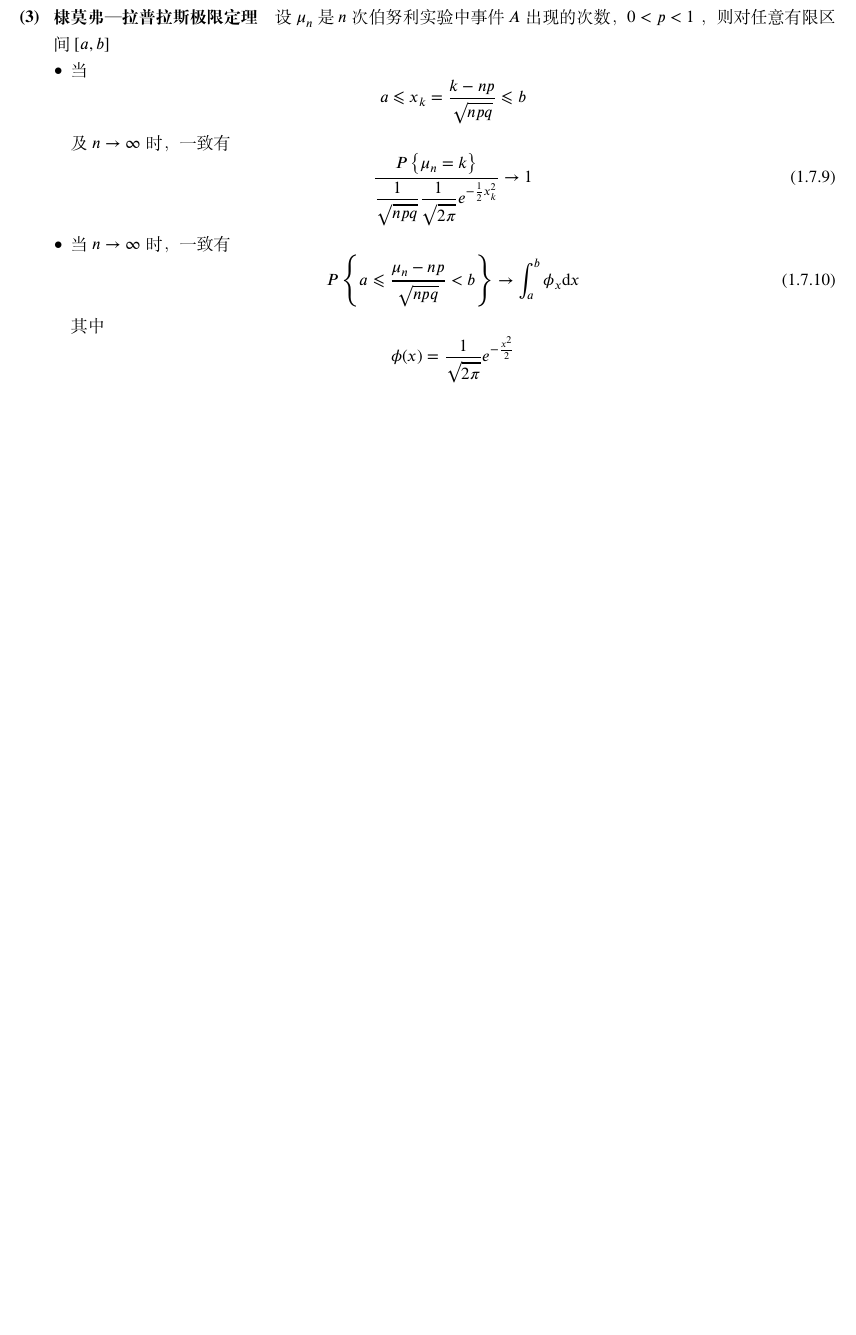
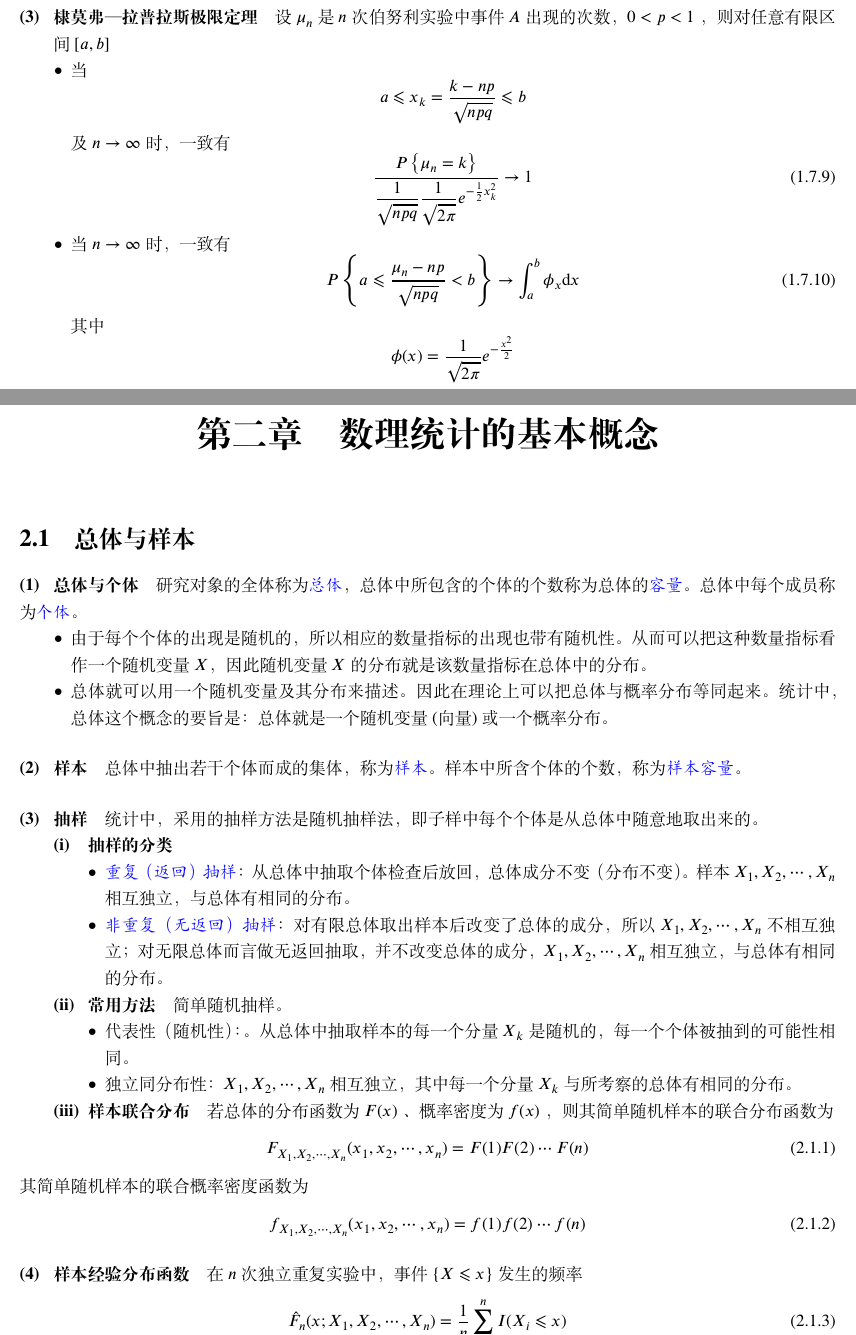
Before and after one commit to HPDell/MathematicalStatistics, a LaTeX book (MathematicalStatistics.tex, which reads Chapter-2.tex, Chapter-2/Section-2-1.tex, setting.tex): part of page 23 of 23 before the commit and two parts of pages 23 and 25 of 27 after it, the two joined at a grey line, cut so that both start at the same text, the shorter picture padded with empty space. Compiled offline with XeLaTeX; a missing font is replaced by an installed copy or a similar font.

Commit message:
修改：写到统计量的分布

```diff
--- /dev/null
+++ b/Chapter-2.tex
@@ -0,0 +1,4 @@
+\chapter{数理统计的基本概念}
+
+\input{Chapter-2/Section-2-1.tex}
+\input{Chapter-2/Section-2-2.tex}
--- /dev/null
+++ b/Chapter-2/Section-2-1.tex
@@ -0,0 +1,44 @@
+\section{总体与样本}
+
+\paragraph{总体与个体} 研究对象的全体称为\highlight{总体}，
+总体中所包含的个体的个数称为总体的\highlight{容量}。
+总体中每个成员称为\highlight{个体}。
+
+\begin{itemize}[leftmargin=\paritemindent]
+    \item 由于每个个体的出现是随机的，所以相应的数量指标的出现也带有随机性。
+    从而可以把这种数量指标看作一个随机变量$ X $，因此随机变量$ X $的分布就是该数量指标在总体中的分布。
+    \item 总体就可以用一个随机变量及其分布来描述。因此在理论上可以把总体与概率分布等同起来。
+    统计中，总体这个概念的要旨是：总体就是一个随机变量(向量)或一个概率分布。
+\end{itemize}
+
+\paragraph{样本}
+总体中抽出若干个体而成的集体，称为\highlight{样本}。样本中所含个体的个数，称为\highlight{样本容量}。
+
+\paragraph{抽样} 统计中，采用的抽样方法是随机抽样法，即子样中每个个体是从总体中随意地取出来的。
+\subparagraph{抽样的分类}
+\begin{itemize}[leftmargin=\subparitemindent]
+    \item \highlight{重复（返回）抽样}：从总体中抽取个体检查后放回，总体成分不变（分布不变）。
+    样本 $ X_1, X_2, \cdots, X_n $ 相互独立，与总体有相同的分布。
+    \item \highlight{非重复（无返回）抽样}：对有限总体取出样本后改变了总体的成分，所以 $ X_1, X_2, \cdots, X_n $ 不相互独立；
+    对无限总体而言做无返回抽取，并不改变总体的成分， $ X_1, X_2, \cdots, X_n $ 相互独立，与总体有相同的分布。
+\end{itemize}
+
+\subparagraph{常用方法} 简单随机抽样。
+\begin{itemize}[leftmargin=\subparitemindent]
+    \item 代表性（随机性）：。 从总体中抽取样本的每一个分量$ X_k $是随机的，每一个个体被抽到的可能性相同。
+    \item 独立同分布性： $ X_1, X_2, \cdots, X_n $ 相互独立，其中每一个分量$ X_k $与所考察的总体有相同的分布。
+\end{itemize}
+
+\subparagraph{样本联合分布} 若总体的分布函数为 $ F(x) $ 、概率密度为 $ f(x) $ ，则其简单随机样本的联合分布函数为
+\begin{equation}
+    F_{X_1, X_2, \cdots, X_n}(x_1, x_2, \cdots, x_n) = F(1) F(2) \cdots F(n)
+\end{equation}
+其简单随机样本的联合概率密度函数为
+\begin{equation}
+    f_{X_1, X_2, \cdots, X_n}(x_1, x_2, \cdots, x_n) = f(1) f(2) \cdots f(n)
+\end{equation}
+
+\paragraph{样本经验分布函数} 在 $ n $ 次独立重复实验中，事件 $ \left\{ X \leqslant x \right\}  $ 发生的频率
+\begin{equation}
+    \hat{F}_n(x;X_1, X_2, \cdots, X_n) = \frac{1}{n} \sum_{i=1}^{n} I(X_i \leqslant x)
+\end{equation}
--- a/setting.tex
+++ b/setting.tex
@@ -72,7 +72,7 @@
 \newcommand{\diff}{\symrm{d }}
 \newcommand{\cpi}{\symrm{\pi}}
 \newcommand{\trans}{^\symrm{T}}
-\newcommand{\highlight}[1]{\textbf{\alert{#1}}}
+\newcommand{\highlight}[1]{\textcolor{blue}{\textbf{\kaishu{#1}}}}
 \newcommand{\done}{\ooalign{$\square$ \cr \raisebox{3pt}{\scriptsize{$√$}}}}
 \newcommand{\undone}{\ooalign{$\square$ \cr \raisebox{3pt}{}}}
 \newcommand{\Cov}{\mathrm{Cov}}
```
Also changed, not shown: Chapter-2/Section-2-2.tex (added, +56 -0 lines), MathematicalStatistics.tex (+1 -0 lines), Chapter-2/Section-2-1.tex (20 more changed lines).
